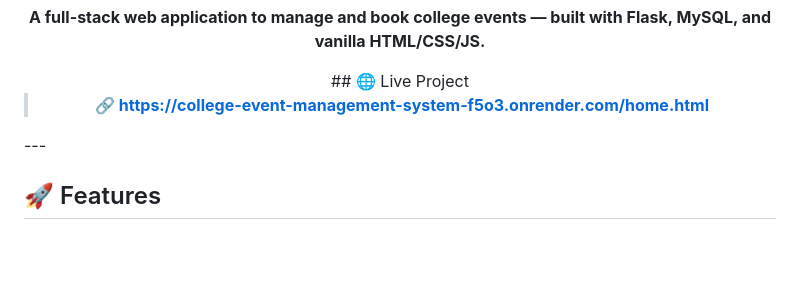
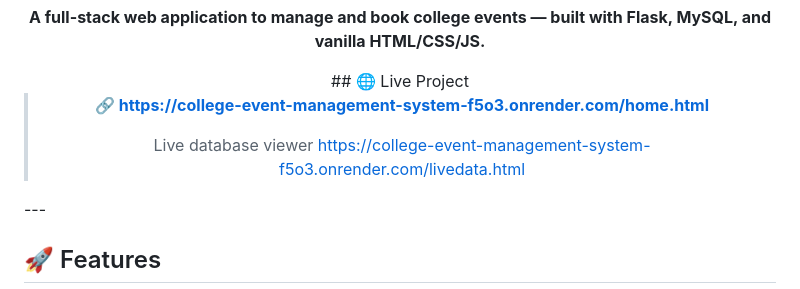
Before and after one commit to jishnu149/college-event-management-system, a Markdown page: README.md, the part around the change. Drawn GitHub-style; blank space fills up the shorter version.

```diff
--- a/README.md
+++ b/README.md
@@ -15,6 +15,9 @@
 ## 🌐 Live Project
 
 > **🔗 [https://college-event-management-system-f5o3.onrender.com/home.html](https://college-event-management-system-f5o3.onrender.com/home.html)**
+>
+> Live database viewer
+>  https://college-event-management-system-f5o3.onrender.com/livedata.html
 > </center>
 </p>
 ---
```
